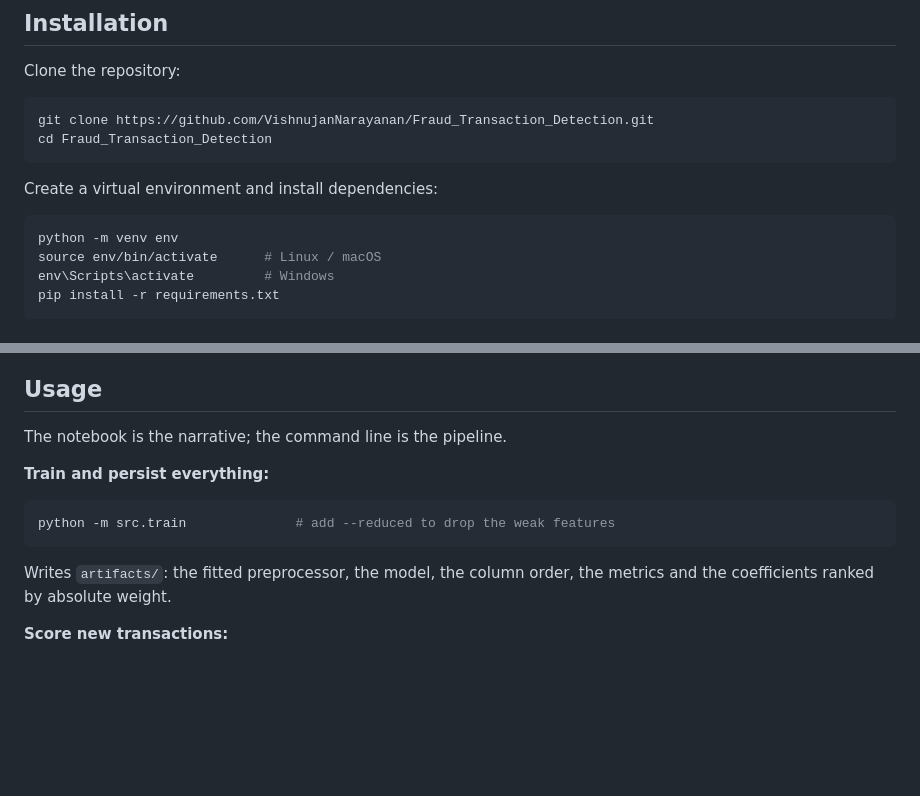
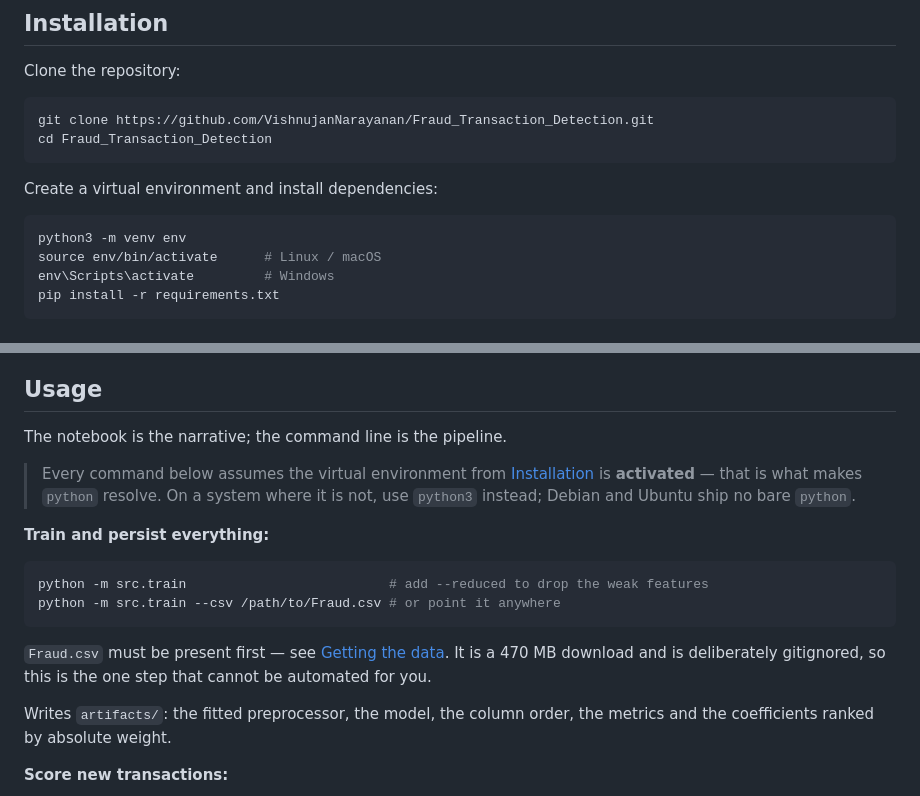
Before and after one commit to VishnujanNarayanan/Fraud_Transaction_Detection, a Markdown page: README.md, 2 parts joined by grey strips. GitHub-like rendering; blank space fills up the shorter version.

Commit message:
docs: do not assume a bare python exists on the PATH
Debian and Ubuntu ship no 'python', only 'python3', so every command in the
Usage section failed for anyone who had not activated the virtualenv first -
which the section never said to do. States the requirement explicitly, uses
python3 for the venv bootstrap itself, and points --csv at the Getting the data
section so the missing-file error is answerable from the README.

````diff
--- a/README.md
+++ b/README.md
@@ -224,7 +224,7 @@ cd Fraud_Transaction_Detection
 Create a virtual environment and install dependencies:
 
 ```bash
-python -m venv env
+python3 -m venv env
 source env/bin/activate      # Linux / macOS
 env\Scripts\activate         # Windows
 pip install -r requirements.txt
@@ -246,11 +246,19 @@ unzip paysim1.zip
 
 The notebook is the narrative; the command line is the pipeline.
 
+> Every command below assumes the virtual environment from
+> [Installation](#installation) is **activated** — that is what makes `python` resolve. On a
+> system where it is not, use `python3` instead; Debian and Ubuntu ship no bare `python`.
+
 **Train and persist everything:**
 
 ```bash
-python -m src.train              # add --reduced to drop the weak features
+python -m src.train                          # add --reduced to drop the weak features
+python -m src.train --csv /path/to/Fraud.csv # or point it anywhere
 ```
+
+`Fraud.csv` must be present first — see [Getting the data](#getting-the-data). It is a 470 MB
+download and is deliberately gitignored, so this is the one step that cannot be automated for you.
 
 Writes `artifacts/`: the fitted preprocessor, the model, the column order, the metrics and the
 coefficients ranked by absolute weight.
````
